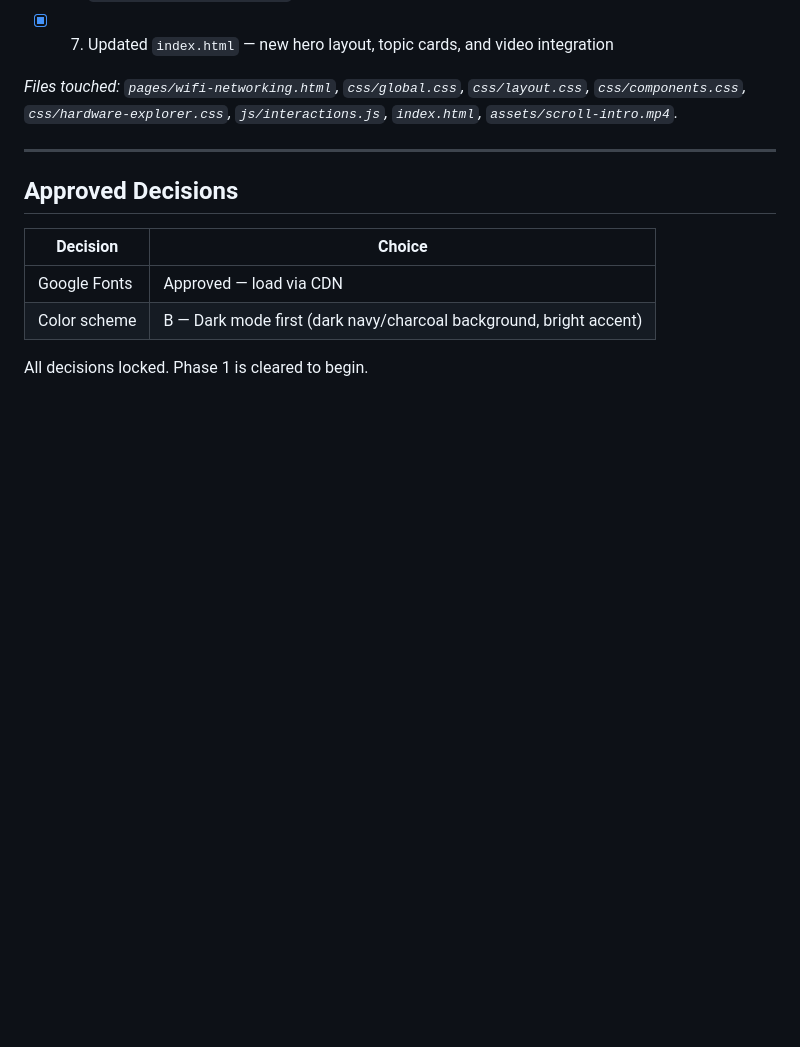
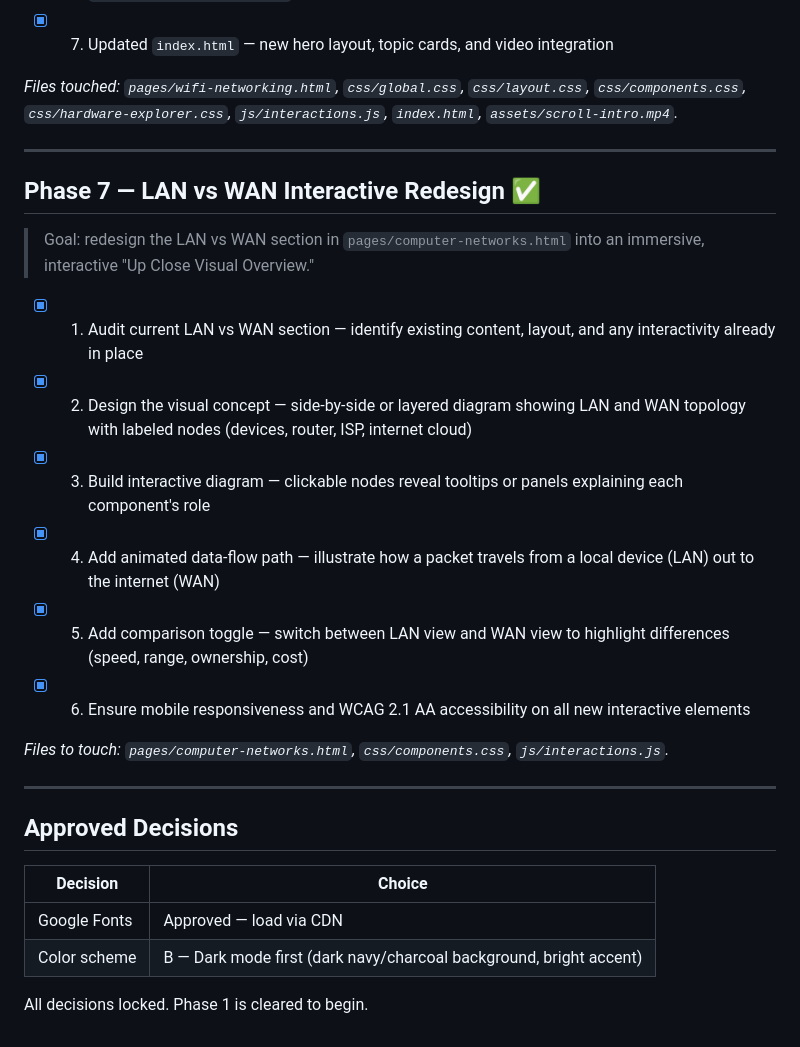
Before and after one commit to supermosong/NetVolt, a Markdown page: plan.md, the part around the change. Drawn GitHub-style; blank space fills up the shorter version.

Commit message:
docs: mark Phase 7 complete in plan.md
Co-Authored-By: Claude Sonnet 4.6 <noreply@anthropic.com>

```diff
--- a/plan.md
+++ b/plan.md
@@ -108,6 +108,21 @@ project-root/
 
 ---
 
+## Phase 7 — LAN vs WAN Interactive Redesign ✅
+
+> Goal: redesign the LAN vs WAN section in `pages/computer-networks.html` into an immersive, interactive "Up Close Visual Overview."
+
+- [x] 1. Audit current LAN vs WAN section — identify existing content, layout, and any interactivity already in place
+- [x] 2. Design the visual concept — side-by-side or layered diagram showing LAN and WAN topology with labeled nodes (devices, router, ISP, internet cloud)
+- [x] 3. Build interactive diagram — clickable nodes reveal tooltips or panels explaining each component's role
+- [x] 4. Add animated data-flow path — illustrate how a packet travels from a local device (LAN) out to the internet (WAN)
+- [x] 5. Add comparison toggle — switch between LAN view and WAN view to highlight differences (speed, range, ownership, cost)
+- [x] 6. Ensure mobile responsiveness and WCAG 2.1 AA accessibility on all new interactive elements
+
+*Files to touch: `pages/computer-networks.html`, `css/components.css`, `js/interactions.js`.*
+
+---
+
 ## Approved Decisions
 
 | Decision | Choice |
```
